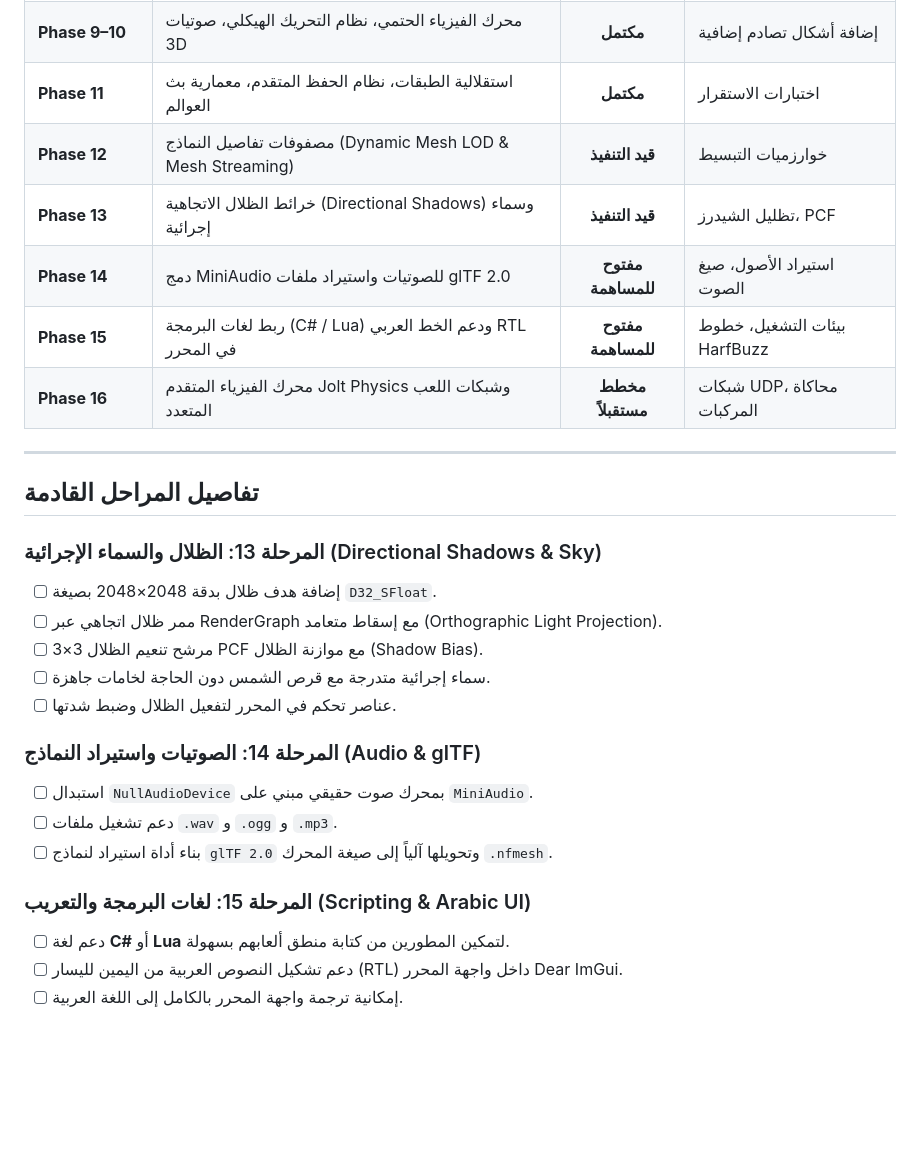
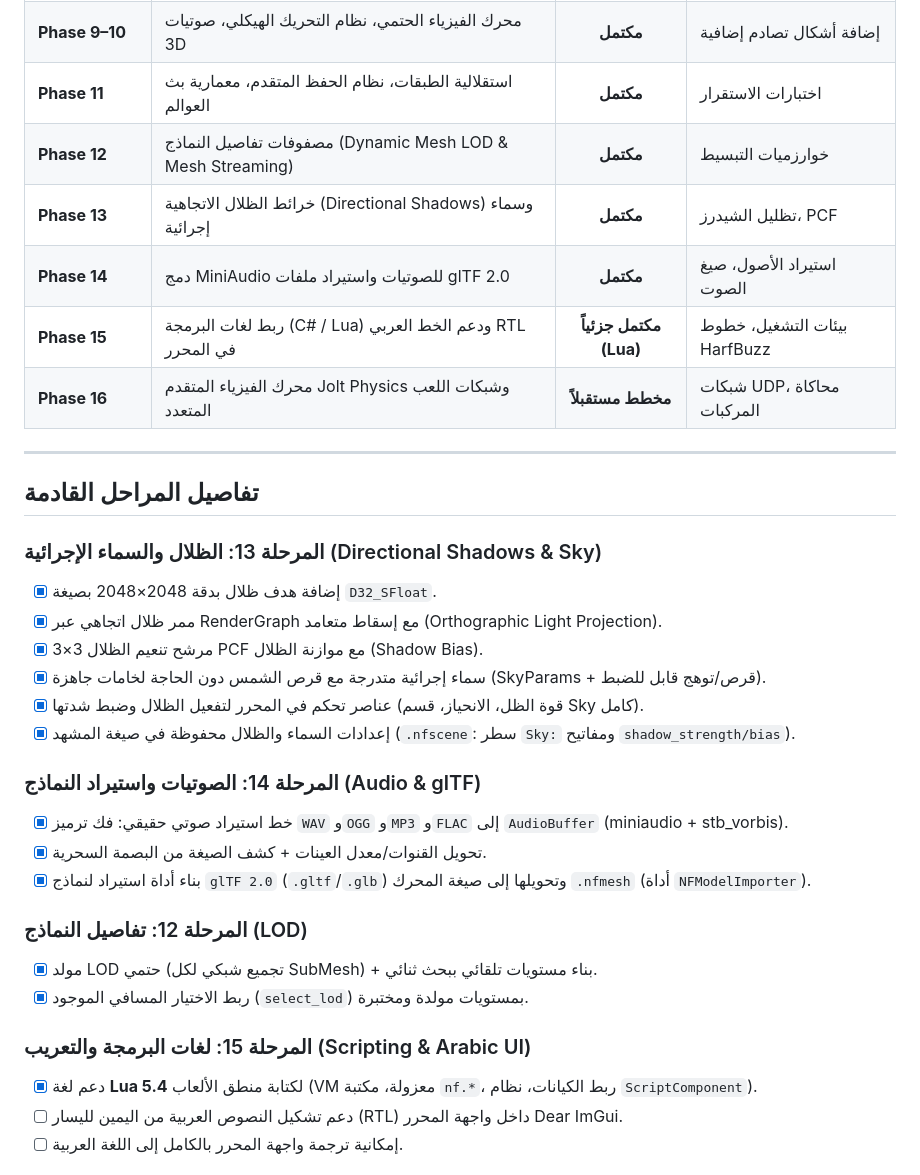
Before and after one commit to abdallah2183/SANAD-Engine, a Markdown page: ROADMAP.md, the part around the change. Rendered like a GitHub page; blank space fills up the shorter version.

```diff
--- a/ROADMAP.md
+++ b/ROADMAP.md
@@ -13,10 +13,10 @@
 | **Phase 7–8** | خط أنابيب الإضاءة المؤجلة PBR، RenderGraph، مواد وخامات | **مكتمل** | مصفوفات المواد |
 | **Phase 9–10** | محرك الفيزياء الحتمي، نظام التحريك الهيكلي، صوتيات 3D | **مكتمل** | إضافة أشكال تصادم إضافية |
 | **Phase 11** | استقلالية الطبقات، نظام الحفظ المتقدم، معمارية بث العوالم | **مكتمل** | اختبارات الاستقرار |
-| **Phase 12** | مصفوفات تفاصيل النماذج (Dynamic Mesh LOD & Mesh Streaming) | **قيد التنفيذ** | خوارزميات التبسيط |
-| **Phase 13** | خرائط الظلال الاتجاهية (Directional Shadows) وسماء إجرائية | **قيد التنفيذ** | تظليل الشيدرز، PCF |
-| **Phase 14** | دمج MiniAudio للصوتيات واستيراد ملفات glTF 2.0 | **مفتوح للمساهمة** | استيراد الأصول، صيغ الصوت |
-| **Phase 15** | ربط لغات البرمجة (C# / Lua) ودعم الخط العربي RTL في المحرر | **مفتوح للمساهمة** | بيئات التشغيل، خطوط HarfBuzz |
+| **Phase 12** | مصفوفات تفاصيل النماذج (Dynamic Mesh LOD & Mesh Streaming) | **مكتمل** | خوارزميات التبسيط |
+| **Phase 13** | خرائط الظلال الاتجاهية (Directional Shadows) وسماء إجرائية | **مكتمل** | تظليل الشيدرز، PCF |
+| **Phase 14** | دمج MiniAudio للصوتيات واستيراد ملفات glTF 2.0 | **مكتمل** | استيراد الأصول، صيغ الصوت |
+| **Phase 15** | ربط لغات البرمجة (C# / Lua) ودعم الخط العربي RTL في المحرر | **مكتمل جزئياً (Lua)** | بيئات التشغيل، خطوط HarfBuzz |
 | **Phase 16** | محرك الفيزياء المتقدم Jolt Physics وشبكات اللعب المتعدد | **مخطط مستقبلاً** | شبكات UDP، محاكاة المركبات |
 
 ---
@@ -24,19 +24,24 @@
 ## تفاصيل المراحل القادمة
 
 ### المرحلة 13: الظلال والسماء الإجرائية (Directional Shadows & Sky)
-- [ ] إضافة هدف ظلال بدقة 2048×2048 بصيغة `D32_SFloat`.
-- [ ] ممر ظلال اتجاهي عبر RenderGraph مع إسقاط متعامد (Orthographic Light Projection).
-- [ ] مرشح تنعيم الظلال 3×3 PCF مع موازنة الظلال (Shadow Bias).
-- [ ] سماء إجرائية متدرجة مع قرص الشمس دون الحاجة لخامات جاهزة.
-- [ ] عناصر تحكم في المحرر لتفعيل الظلال وضبط شدتها.
+- [x] إضافة هدف ظلال بدقة 2048×2048 بصيغة `D32_SFloat`.
+- [x] ممر ظلال اتجاهي عبر RenderGraph مع إسقاط متعامد (Orthographic Light Projection).
+- [x] مرشح تنعيم الظلال 3×3 PCF مع موازنة الظلال (Shadow Bias).
+- [x] سماء إجرائية متدرجة مع قرص الشمس دون الحاجة لخامات جاهزة (SkyParams + قرص/توهج قابل للضبط).
+- [x] عناصر تحكم في المحرر لتفعيل الظلال وضبط شدتها (قوة الظل، الانحياز، قسم Sky كامل).
+- [x] إعدادات السماء والظلال محفوظة في صيغة المشهد (`.nfscene`: سطر `Sky:` ومفاتيح `shadow_strength/bias`).
 
 ### المرحلة 14: الصوتيات واستيراد النماذج (Audio & glTF)
-- [ ] استبدال `NullAudioDevice` بمحرك صوت حقيقي مبني على `MiniAudio`.
-- [ ] دعم تشغيل ملفات `.wav` و `.ogg` و `.mp3`.
-- [ ] بناء أداة استيراد لنماذج `glTF 2.0` وتحويلها آلياً إلى صيغة المحرك `.nfmesh`.
+- [x] خط استيراد صوتي حقيقي: فك ترميز `WAV` و`OGG` و`MP3` و`FLAC` إلى `AudioBuffer` (miniaudio + stb_vorbis).
+- [x] تحويل القنوات/معدل العينات + كشف الصيغة من البصمة السحرية.
+- [x] بناء أداة استيراد لنماذج `glTF 2.0` (`.gltf`/`.glb`) وتحويلها إلى صيغة المحرك `.nfmesh` (أداة `NFModelImporter`).
+
+### المرحلة 12: تفاصيل النماذج (LOD)
+- [x] مولد LOD حتمي (تجميع شبكي لكل SubMesh) + بناء مستويات تلقائي ببحث ثنائي.
+- [x] ربط الاختيار المسافي الموجود (`select_lod`) بمستويات مولدة ومختبرة.
 
 ### المرحلة 15: لغات البرمجة والتعريب (Scripting & Arabic UI)
-- [ ] دعم لغة **C#** أو **Lua** لتمكين المطورين من كتابة منطق ألعابهم بسهولة.
+- [x] دعم لغة **Lua 5.4** لكتابة منطق الألعاب (VM معزولة، مكتبة `nf.*`، ربط الكيانات، نظام `ScriptComponent`).
 - [ ] دعم تشكيل النصوص العربية من اليمين لليسار (RTL) داخل واجهة المحرر Dear ImGui.
 - [ ] إمكانية ترجمة واجهة المحرر بالكامل إلى اللغة العربية.
 
```
Also changed, not shown: README.md (+14 -11 lines).
